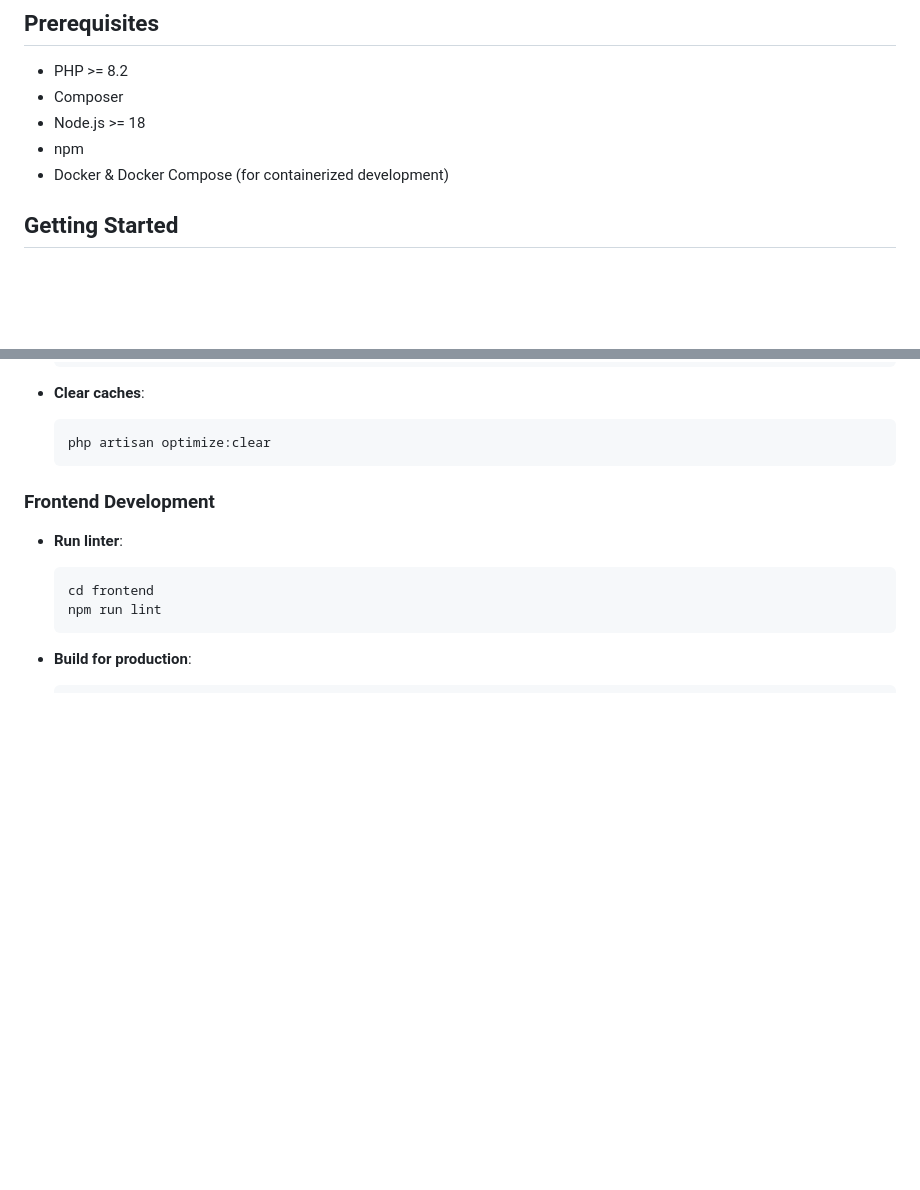
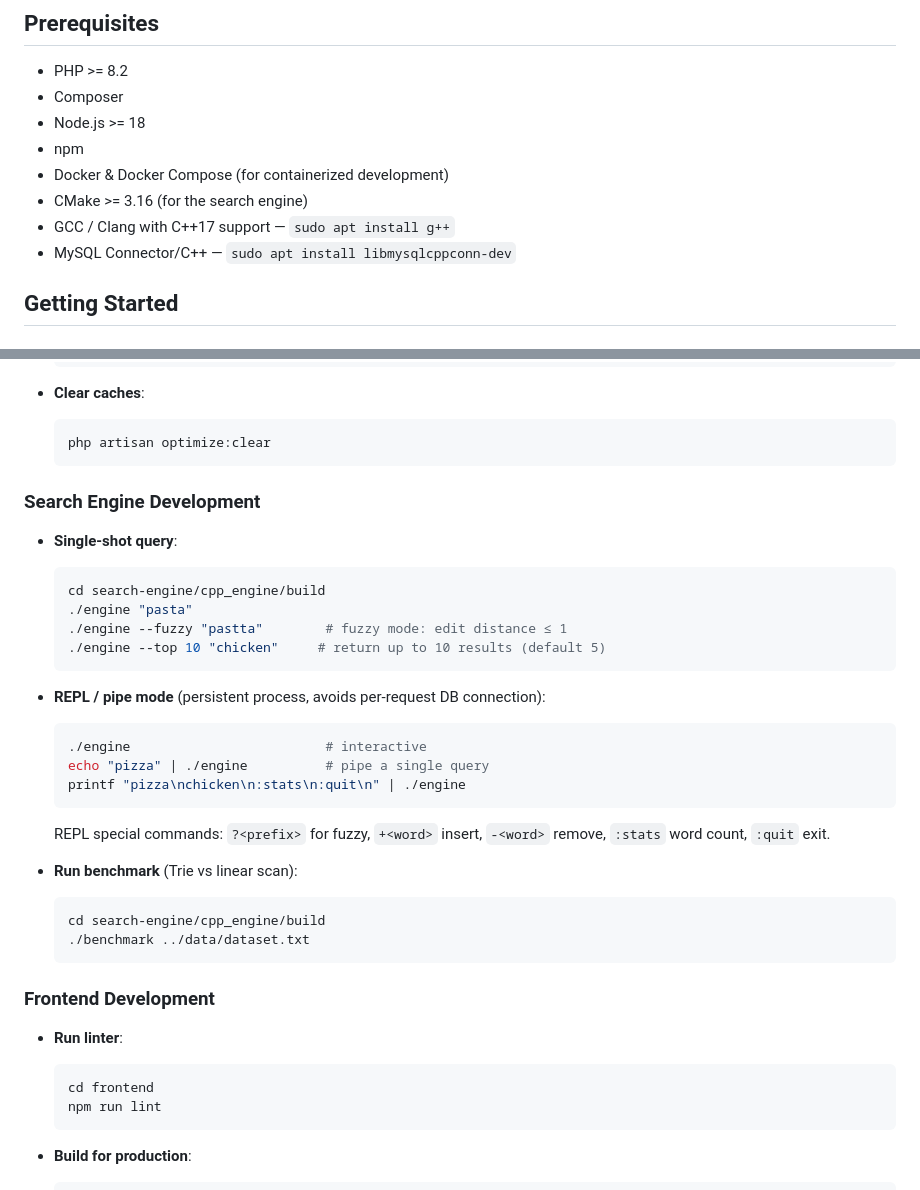
Before and after one commit to SargisTangamyan/Restaurant-Project, a Markdown page: README.md, 2 parts joined by grey strips. Drawn GitHub-style; blank space fills up the shorter version.

````diff
--- a/README.md
+++ b/README.md
@@ -27,6 +34,9 @@
 - Node.js >= 18
 - npm
 - Docker & Docker Compose (for containerized development)
+- CMake >= 3.16 (for the search engine)
+- GCC / Clang with C++17 support — `sudo apt install g++`
+- MySQL Connector/C++ — `sudo apt install libmysqlcppconn-dev`
 
 ## Getting Started
 
@@ -135,6 +182,31 @@ The application will be available at `http://localhost:5173`
 - **Clear caches**:
   ```bash
   php artisan optimize:clear
+  ```
+
+### Search Engine Development
+
+- **Single-shot query**:
+  ```bash
+  cd search-engine/cpp_engine/build
+  ./engine "pasta"
+  ./engine --fuzzy "pastta"        # fuzzy mode: edit distance ≤ 1
+  ./engine --top 10 "chicken"     # return up to 10 results (default 5)
+  ```
+
+- **REPL / pipe mode** (persistent process, avoids per-request DB connection):
+  ```bash
+  ./engine                         # interactive
+  echo "pizza" | ./engine          # pipe a single query
+  printf "pizza\nchicken\n:stats\n:quit\n" | ./engine
+  ```
+
+  REPL special commands: `?<prefix>` for fuzzy, `+<word>` insert, `-<word>` remove, `:stats` word count, `:quit` exit.
+
+- **Run benchmark** (Trie vs linear scan):
+  ```bash
+  cd search-engine/cpp_engine/build
+  ./benchmark ../data/dataset.txt
   ```
 
 ### Frontend Development
````
Also changed, not shown: other parts of README.md (+45 -1 lines).
